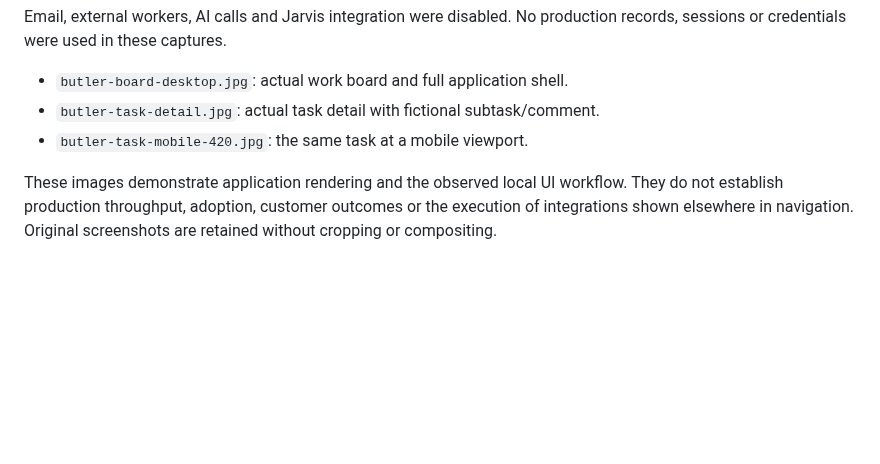
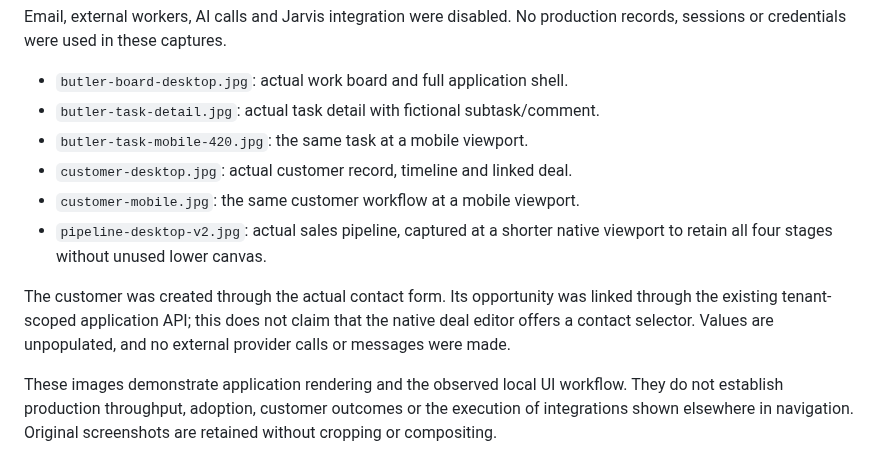
Before and after one commit to PascalAI2024/portfolio, a Markdown page: assets/butlercrm/README.md, the part around the change. Rendered like a GitHub page; blank space fills up the shorter version.

Commit message:
Lead Butler case study with actual customer and sales workflows

```diff
--- a/assets/butlercrm/README.md
+++ b/assets/butlercrm/README.md
@@ -11,6 +11,15 @@ No production records, sessions or credentials were used in these captures.
 - `butler-board-desktop.jpg`: actual work board and full application shell.
 - `butler-task-detail.jpg`: actual task detail with fictional subtask/comment.
 - `butler-task-mobile-420.jpg`: the same task at a mobile viewport.
+- `customer-desktop.jpg`: actual customer record, timeline and linked deal.
+- `customer-mobile.jpg`: the same customer workflow at a mobile viewport.
+- `pipeline-desktop-v2.jpg`: actual sales pipeline, captured at a shorter
+  native viewport to retain all four stages without unused lower canvas.
+
+The customer was created through the actual contact form. Its opportunity
+was linked through the existing tenant-scoped application API; this does
+not claim that the native deal editor offers a contact selector. Values are
+unpopulated, and no external provider calls or messages were made.
 
 These images demonstrate application rendering and the observed local UI
 workflow. They do not establish production throughput, adoption, customer
```
Also changed, not shown: case-studies/butlercrm.md (+16 -0 lines), assets/butlercrm/customer-desktop.jpg (added), assets/butlercrm/customer-mobile.jpg (added), assets/butlercrm/pipeline-desktop-v2.jpg (added).
